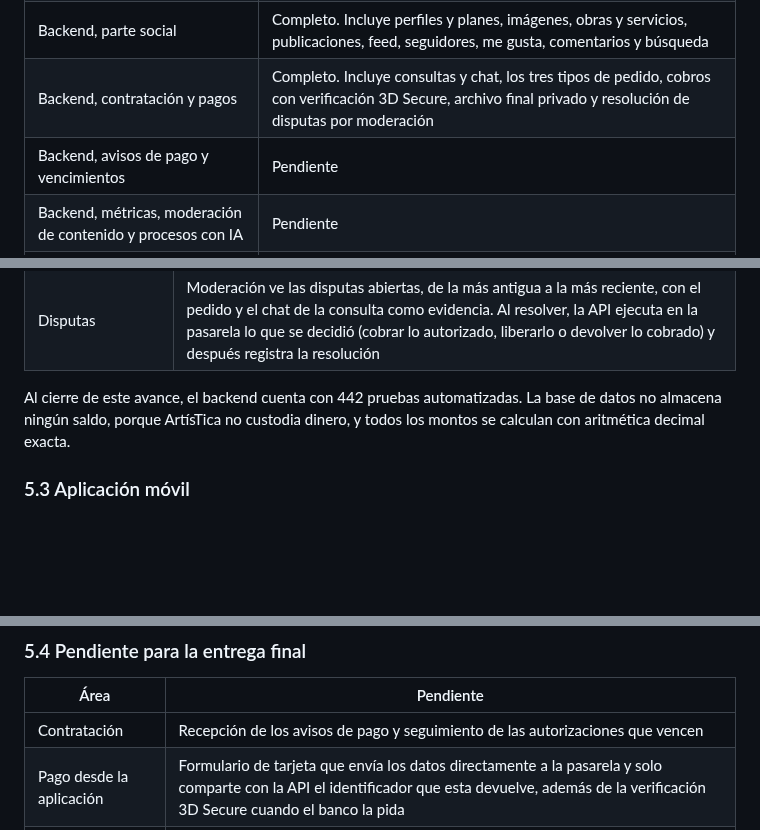
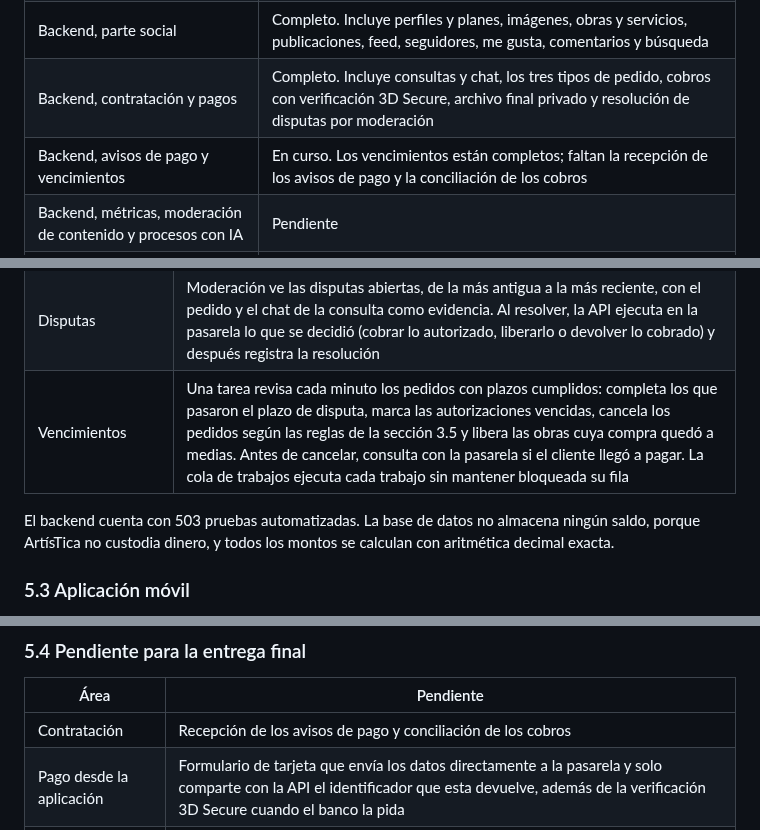
Before and after one commit to Esteban-JGS/ArtisTica, a Markdown page: docs/ArtisTica_Documentacion_Oficial.md, 3 parts joined by grey strips. Drawn GitHub-style; blank space fills up the shorter version.

```diff
--- a/docs/ArtisTica_Documentacion_Oficial.md
+++ b/docs/ArtisTica_Documentacion_Oficial.md
@@ -304,7 +319,7 @@ La textura de corcho del fondo estaba teñida con el color terracota de la marca
 | Backend, base de datos e integración continua | Completo. El proyecto se ejecuta, el esquema cubre el MVP y cada cambio se valida automáticamente |
 | Backend, parte social | Completo. Incluye perfiles y planes, imágenes, obras y servicios, publicaciones, feed, seguidores, me gusta, comentarios y búsqueda |
 | Backend, contratación y pagos | Completo. Incluye consultas y chat, los tres tipos de pedido, cobros con verificación 3D Secure, archivo final privado y resolución de disputas por moderación |
-| Backend, avisos de pago y vencimientos | Pendiente |
+| Backend, avisos de pago y vencimientos | En curso. Los vencimientos están completos; faltan la recepción de los avisos de pago y la conciliación de los cobros |
 | Backend, métricas, moderación de contenido y procesos con IA | Pendiente |
 | Integración de la aplicación con la API | Pendiente. La aplicación todavía usa datos de ejemplo |
 
@@ -328,8 +343,9 @@ El backend se construyó por etapas. La siguiente tabla resume lo que quedó lis
 | Pedidos y cobros | El artista cotiza desde la consulta y el cliente paga el anticipo. En un encargo, el artista entrega vistas previas, el cliente autoriza el saldo al verlas y se cobra cuando aprueba; en un evento, el saldo se cobra antes de la fecha; una obra disponible se reserva con el total autorizado y se cobra al despacharla. También hay contraoferta, rechazo, cancelación con las políticas de reembolso y apertura de disputas. Cada pago se confirma con la pasarela antes de registrarse |
 | Archivo final | Una vez pagado el encargo, el artista sube el archivo final a un almacenamiento privado, y solo las dos partes pueden descargarlo con un enlace que vence a los diez minutos |
 | Disputas | Moderación ve las disputas abiertas, de la más antigua a la más reciente, con el pedido y el chat de la consulta como evidencia. Al resolver, la API ejecuta en la pasarela lo que se decidió (cobrar lo autorizado, liberarlo o devolver lo cobrado) y después registra la resolución |
+| Vencimientos | Una tarea revisa cada minuto los pedidos con plazos cumplidos: completa los que pasaron el plazo de disputa, marca las autorizaciones vencidas, cancela los pedidos según las reglas de la sección 3.5 y libera las obras cuya compra quedó a medias. Antes de cancelar, consulta con la pasarela si el cliente llegó a pagar. La cola de trabajos ejecuta cada trabajo sin mantener bloqueada su fila |
 
-Al cierre de este avance, el backend cuenta con 442 pruebas automatizadas. La base de datos no almacena ningún saldo, porque ArtísTica no custodia dinero, y todos los montos se calculan con aritmética decimal exacta.
+El backend cuenta con 503 pruebas automatizadas. La base de datos no almacena ningún saldo, porque ArtísTica no custodia dinero, y todos los montos se calculan con aritmética decimal exacta.
 
 ### 5.3 Aplicación móvil
 
@@ -349,7 +365,7 @@ Todo el recorrido funciona con datos de ejemplo, porque las pantallas todavía n
 
 | Área | Pendiente |
 |---|---|
-| Contratación | Recepción de los avisos de pago y seguimiento de las autorizaciones que vencen |
+| Contratación | Recepción de los avisos de pago y conciliación de los cobros |
 | Pago desde la aplicación | Formulario de tarjeta que envía los datos directamente a la pasarela y solo comparte con la API el identificador que esta devuelve, además de la verificación 3D Secure cuando el banco la pida |
 | Pasarela real | Enviar las consultas técnicas a ONVO, obtener acceso a su entorno de pruebas y probar el adaptador en ese entorno |
 | Inteligencia artificial | Elegir el proveedor. Lo necesitan la detección de contenido sospechoso de haber sido generado por IA, la clasificación de estilos y la búsqueda por similitud, que hoy solo tienen su estructura |
```
Also changed, not shown: other parts of docs/ArtisTica_Documentacion_Oficial.md (+16 -1 lines).
